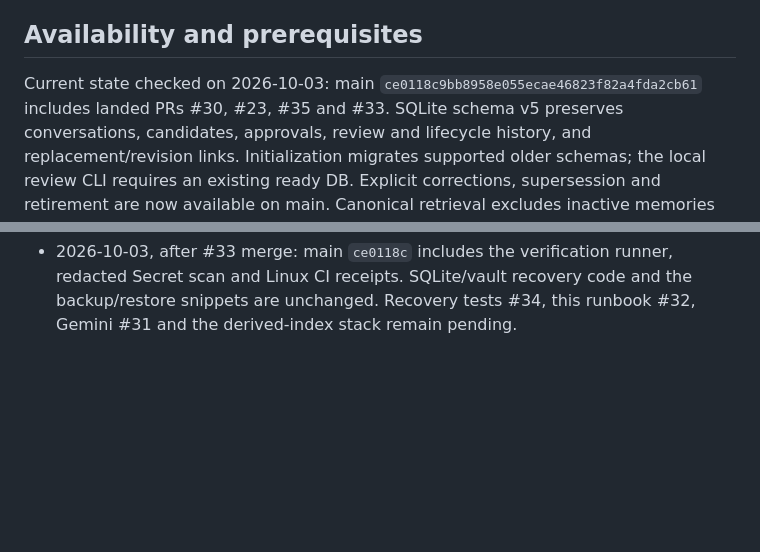
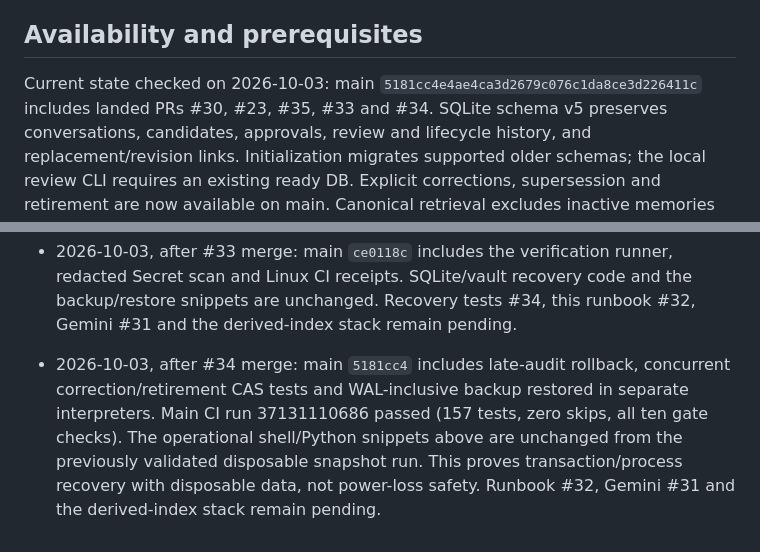
Before and after one commit to nakkun328/jarvis, a Markdown page: docs/backup-recovery.md, 2 parts joined by grey strips. GitHub-like rendering; blank space fills up the shorter version.

Commit message:
Document landed recovery tests and new main CI evidence

```diff
--- a/docs/backup-recovery.md
+++ b/docs/backup-recovery.md
@@ -10,7 +10,7 @@ and pending publication recovery material.
 ## Availability and prerequisites
 
 Current state checked on 2026-10-03: main
-`ce0118c9bb8958e055ecae46823f82a4fda2cb61` includes landed PRs #30, #23, #35 and #33.
+`5181cc4e4ae4ca3d2679c076c1da8ce3d226411c` includes landed PRs #30, #23, #35, #33 and #34.
 SQLite schema v5 preserves conversations, candidates, approvals, review and
 lifecycle history, and replacement/revision links. Initialization migrates
 supported older schemas; the local review CLI requires an existing ready DB.
@@ -246,3 +246,10 @@ retrieval, not transcript deletion.
   redacted Secret scan and Linux CI receipts. SQLite/vault recovery code and
   the backup/restore snippets are unchanged. Recovery tests #34, this runbook
   #32, Gemini #31 and the derived-index stack remain pending.
+- 2026-10-03, after #34 merge: main `5181cc4` includes late-audit rollback,
+  concurrent correction/retirement CAS tests and WAL-inclusive backup restored
+  in separate interpreters. Main CI run 37131110686 passed (157 tests, zero
+  skips, all ten gate checks). The operational shell/Python snippets above are
+  unchanged from the previously validated disposable snapshot run. This proves
+  transaction/process recovery with disposable data, not power-loss safety.
+  Runbook #32, Gemini #31 and the derived-index stack remain pending.
```
Also changed, not shown: docs/phase2-plan.md (+11 -6 lines).
